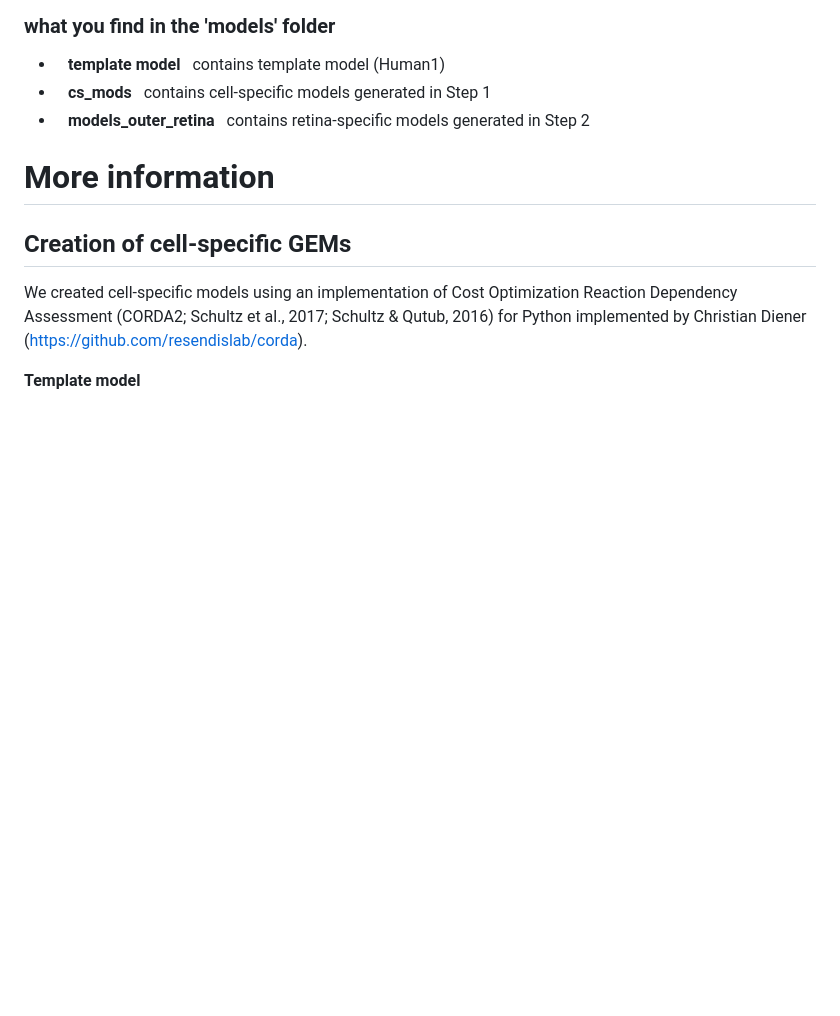
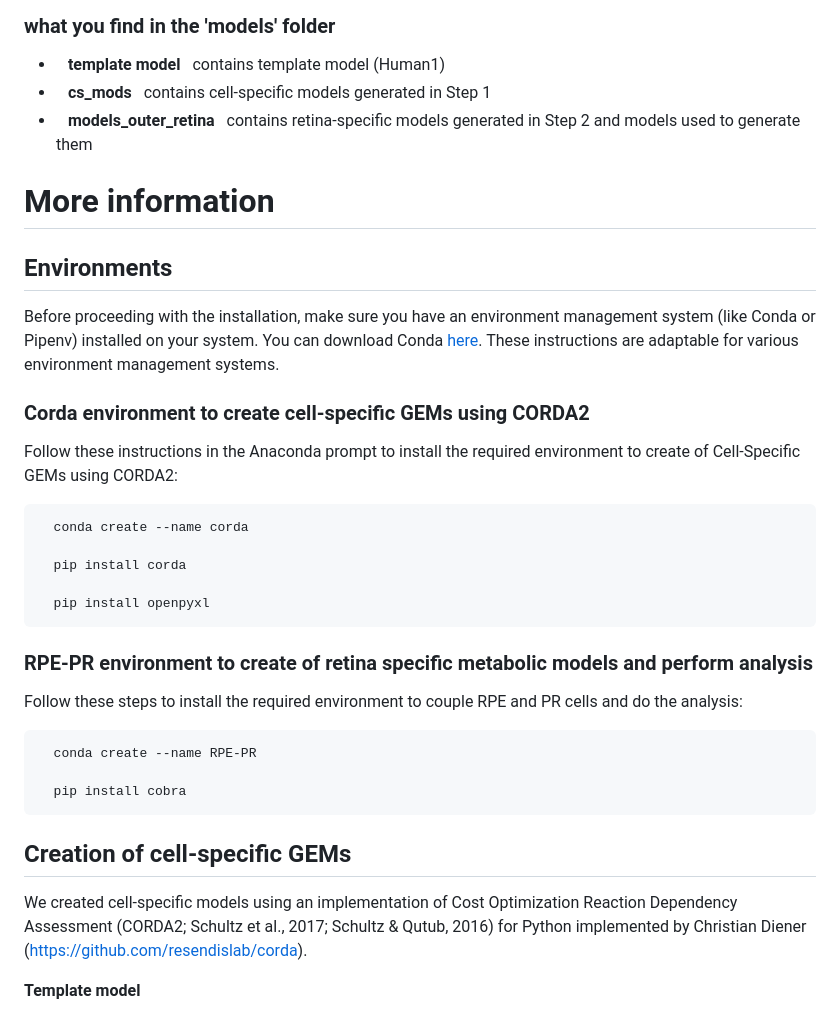
Before and after one commit to stellaprins/Human1_RPE-PR, a Markdown page: README.md, the part around the change. Rendered like a GitHub page; blank space fills up the shorter version.

```diff
--- a/README.md
+++ b/README.md
@@ -14,9 +14,31 @@ Creation of a Genome-scale metabolic models (GEMs) of the outer retina (i.e. the
 ### what you find in the 'models' folder
 - &nbsp;&nbsp; **template model**&nbsp;&nbsp; contains template model (Human1)
 - &nbsp;&nbsp; **cs_mods**&nbsp;&nbsp; contains cell-specific models generated in Step 1
-- &nbsp;&nbsp; **models_outer_retina**&nbsp;&nbsp; contains retina-specific models generated in Step 2
+- &nbsp;&nbsp; **models_outer_retina**&nbsp;&nbsp; contains retina-specific models generated in Step 2 and models used to generate them
 
 # More information
+
+## Environments
+
+Before proceeding with the installation, make sure you have an environment management system (like Conda or Pipenv) installed on your system. You can download Conda [here](https://www.anaconda.com/products/individual). These instructions are adaptable for various environment management systems.
+
+### Corda environment to create cell-specific GEMs using CORDA2
+Follow these instructions in the Anaconda prompt to install the required environment to create of Cell-Specific GEMs using CORDA2:
+
+      conda create --name corda
+
+      pip install corda
+
+      pip install openpyxl
+
+### RPE-PR environment to create of retina specific metabolic models and perform analysis
+Follow these steps to install the required environment to couple RPE and PR cells and do the analysis:
+
+      conda create --name RPE-PR
+
+      pip install cobra
+
+
 ## Creation of cell-specific GEMs
 We created cell-specific models using an implementation of Cost Optimization Reaction Dependency Assessment (CORDA2; Schultz et al., 2017; Schultz & Qutub, 2016) for Python implemented by Christian Diener (https://github.com/resendislab/corda).
 
```
